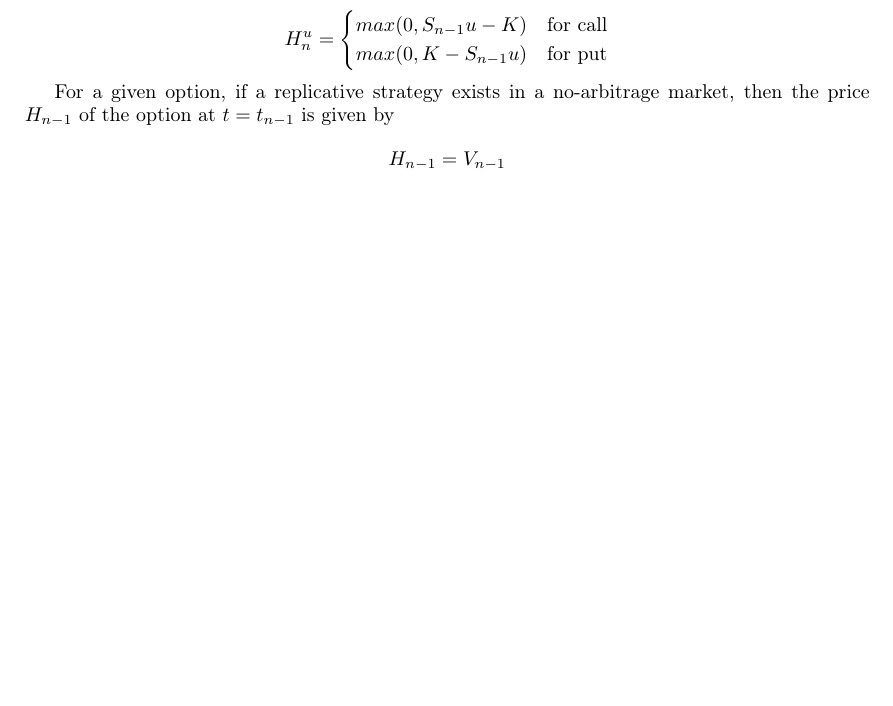
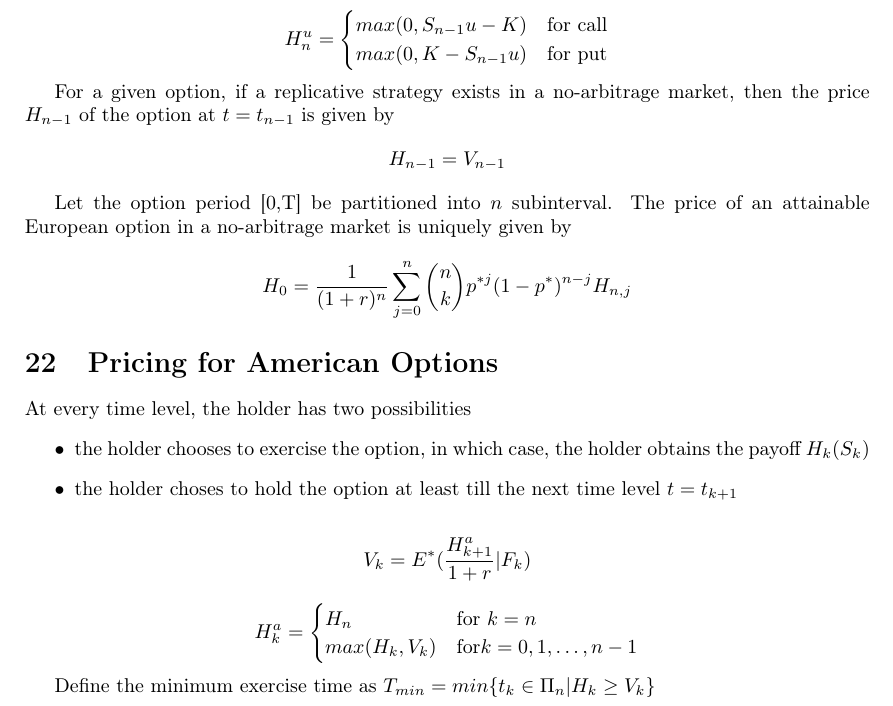
Before and after one commit to sakshamrathi21/SOS_Mathematics_of_Derivative_Pricing, a LaTeX document (SOS_H13.tex): part of page 24 of 25, cut so that both start at the same text, the shorter picture padded with empty space. Compiled offline with pdfLaTeX.

Commit message:
added_files

```diff
--- a/SOS_H13.tex
+++ b/SOS_H13.tex
@@ -1103,8 +1103,30 @@ For a given option, if a replicative strategy exists in a no-arbitrage market, t
 \[H_{n-1} = V_{n-1}\]
 
 
+Let the option period [0,T] be partitioned into $n$ subinterval. The price of an attainable European option in a no-arbitrage market is uniquely given by
+\[H_0 = \frac{1}{(1+r)^n} \sum_{j=0}^n \binom{n}{k}p^{*j}(1-p^*)^{n-j}H_{n,j}\]
 
 
+
+\section{Pricing for American Options}
+At every time level, the holder has two possibilities
+\begin{itemize}
+    \item the holder chooses to exercise the option, in which case, the holder obtains the payoff $H_k(S_k)$
+    \item the holder choses to hold the option at least till the next time level $t=t_{k+1}$
+\end{itemize}
+
+
+\[V_k = E^*(\frac{H_{k+1}^a}{1+r}\vert F_k)\]
+
+\[
+H_k^a = \begin{cases}
+    H_n & \text{for }k = n\\
+    max(H_k, V_k) & \text{for} k = 0, 1, \dots, n-1
+\end{cases}\]
+
+
+Define the minimum exercise time as
+$T_{min} = min\{t_k \in \Pi_n | H_k \geq V_k\}$
 
 
 
```
Also changed, not shown: SOS_H13.pdf, 6 other files.
